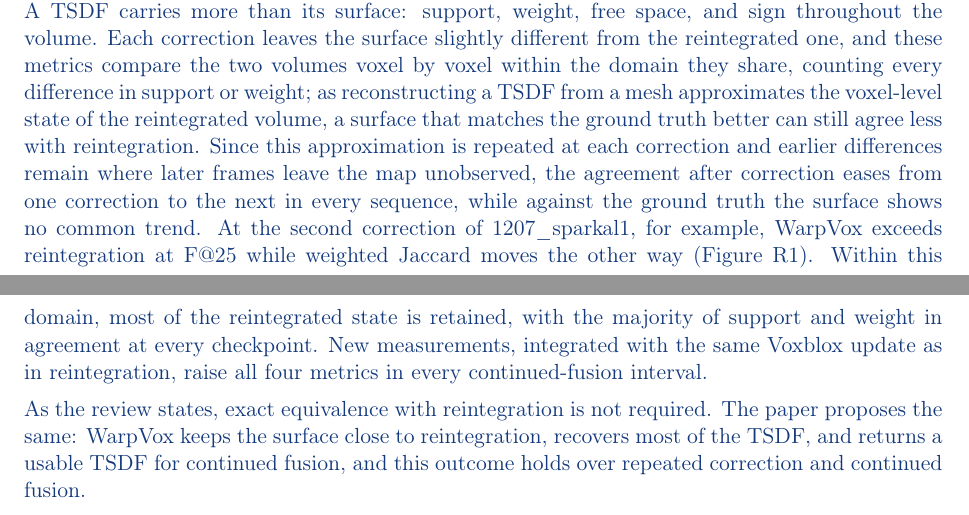
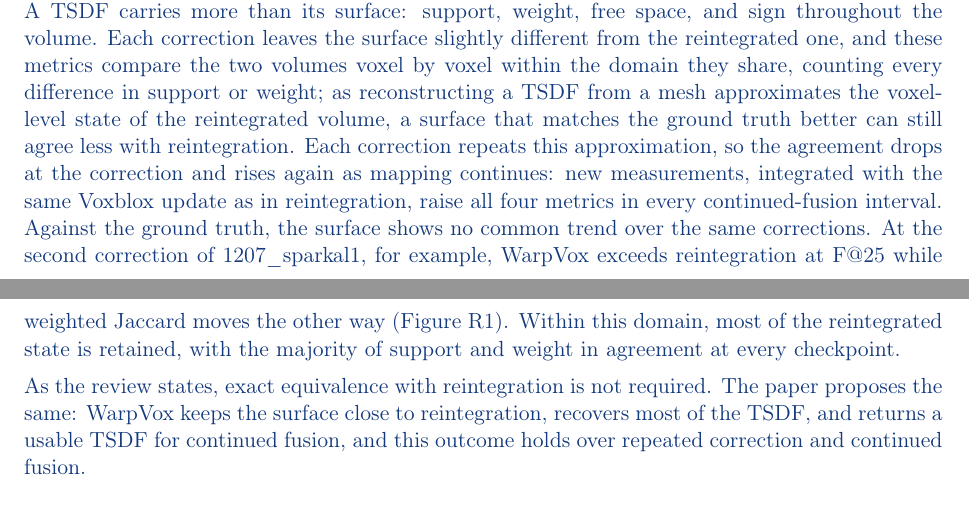
Before and after one commit to giltchcity/-LAR-6202-Wapox-ylper, a LaTeX document (main.tex): two parts of pages 4 and 5 of 17, joined at a grey line, cut so that both start at the same text. Compiled offline with pdfLaTeX.

Commit message:
Response: R1-3(b) describes the volumetric agreement as dropping at each correction and rising with continued mapping
Co-Authored-By: Claude Opus 5.5 <noreply@anthropic.com>
Claude-Session: https://claude.ai/code/session_01WJ8Q9XpeVFcdjhu2CaNCjq

```diff
--- a/main.tex
+++ b/main.tex
@@ -108,7 +108,7 @@ We evaluated the five multi-loop sequences of the ablation set, with two to six
 
 The F-scores compare each map with the ground truth. On them, WarpVox stays close to full reintegration over repeated correction and continued fusion: the mean $\Delta F@25$ is $+0.36$\,pp at A and $-0.01$\,pp at B, and the per-event differences, from $-2.63$ to $+2.55$\,pp at A, rise in some sequences and fall in others, with no common trend over successive corrections.
 
-The volumetric metrics compare each map with reintegration, since no ground-truth TSDF exists. A TSDF carries more than its surface: support, weight, free space, and sign throughout the volume. Each correction leaves the surface slightly different from the reintegrated one, and these metrics compare the two volumes voxel by voxel within the domain they share, counting every difference in support or weight; as reconstructing a TSDF from a mesh approximates the voxel-level state of the reintegrated volume, a surface that matches the ground truth better can still agree less with reintegration. Since this approximation is repeated at each correction and earlier differences remain where later frames leave the map unobserved, the agreement after correction eases from one correction to the next in every sequence, while against the ground truth the surface shows no common trend. At the second correction of 1207\_sparkal1, for example, WarpVox exceeds reintegration at F@25 while weighted Jaccard moves the other way (Figure~\ref{fig:reply-cycles}). Within this domain, most of the reintegrated state is retained, with the majority of support and weight in agreement at every checkpoint. New measurements, integrated with the same Voxblox update as in reintegration, raise all four metrics in every continued-fusion interval.
+The volumetric metrics compare each map with reintegration, since no ground-truth TSDF exists. A TSDF carries more than its surface: support, weight, free space, and sign throughout the volume. Each correction leaves the surface slightly different from the reintegrated one, and these metrics compare the two volumes voxel by voxel within the domain they share, counting every difference in support or weight; as reconstructing a TSDF from a mesh approximates the voxel-level state of the reintegrated volume, a surface that matches the ground truth better can still agree less with reintegration. Each correction repeats this approximation, so the agreement drops at the correction and rises again as mapping continues: new measurements, integrated with the same Voxblox update as in reintegration, raise all four metrics in every continued-fusion interval. Against the ground truth, the surface shows no common trend over the same corrections. At the second correction of 1207\_sparkal1, for example, WarpVox exceeds reintegration at F@25 while weighted Jaccard moves the other way (Figure~\ref{fig:reply-cycles}). Within this domain, most of the reintegrated state is retained, with the majority of support and weight in agreement at every checkpoint.
 
 As the review states, exact equivalence with reintegration is not required. The paper proposes the same: WarpVox keeps the surface close to reintegration, recovers most of the TSDF, and returns a usable TSDF for continued fusion, and this outcome holds over repeated correction and continued fusion.
 \end{reply}
```
